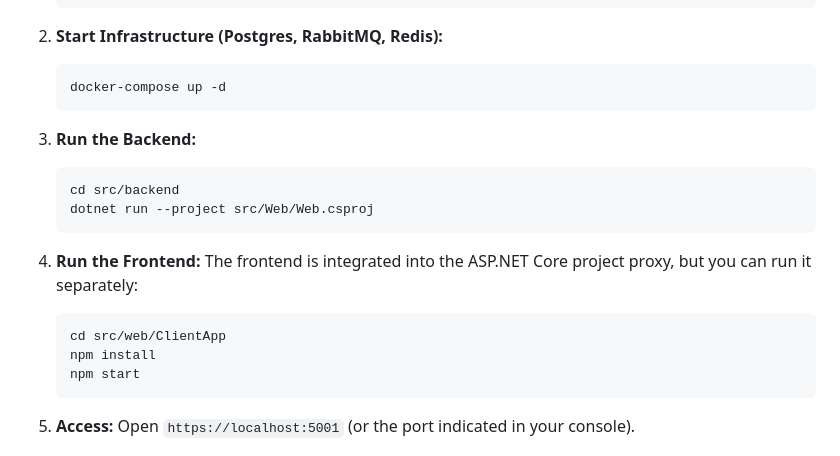
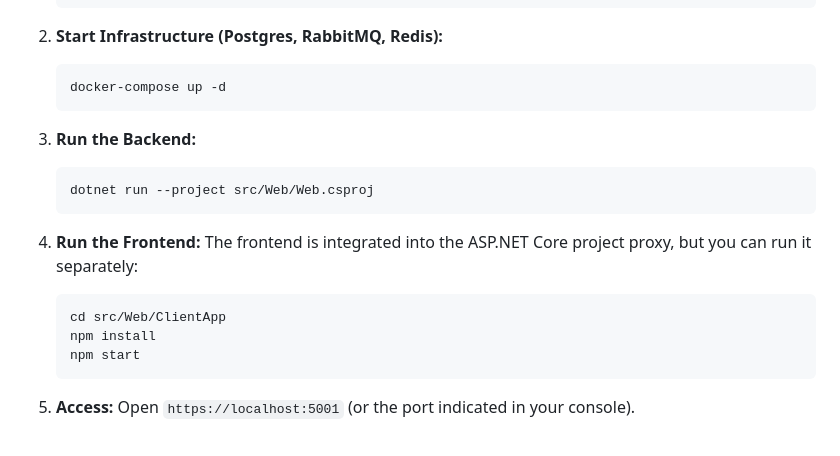
Before and after one commit to OwlHugo/real-time-auction, a Markdown page: README.md, the part around the change. Rendered like a GitHub page.

Commit message:
docs: improve backend and frontend run instructions by removing a redundant step and correcting a directory path.

````diff
--- a/README.md
+++ b/README.md
@@ -64,14 +64,13 @@ Instead of processing everything in the request thread (blocking the user):
 
 3.  **Run the Backend:**
     ```bash
-    cd src/backend
     dotnet run --project src/Web/Web.csproj
     ```
 
 4.  **Run the Frontend:**
     The frontend is integrated into the ASP.NET Core project proxy, but you can run it separately:
     ```bash
-    cd src/web/ClientApp
+    cd src/Web/ClientApp
     npm install
     npm start
     ```
````
